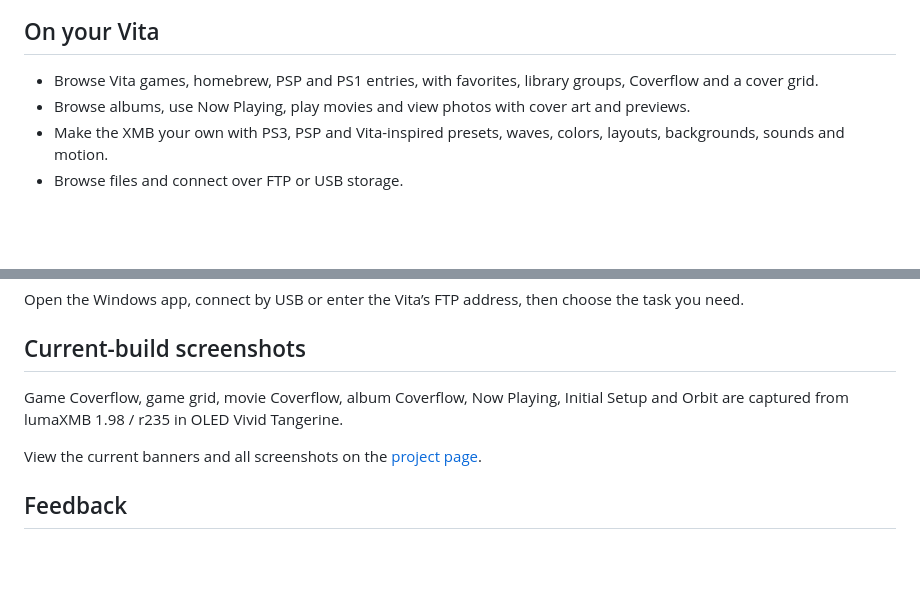
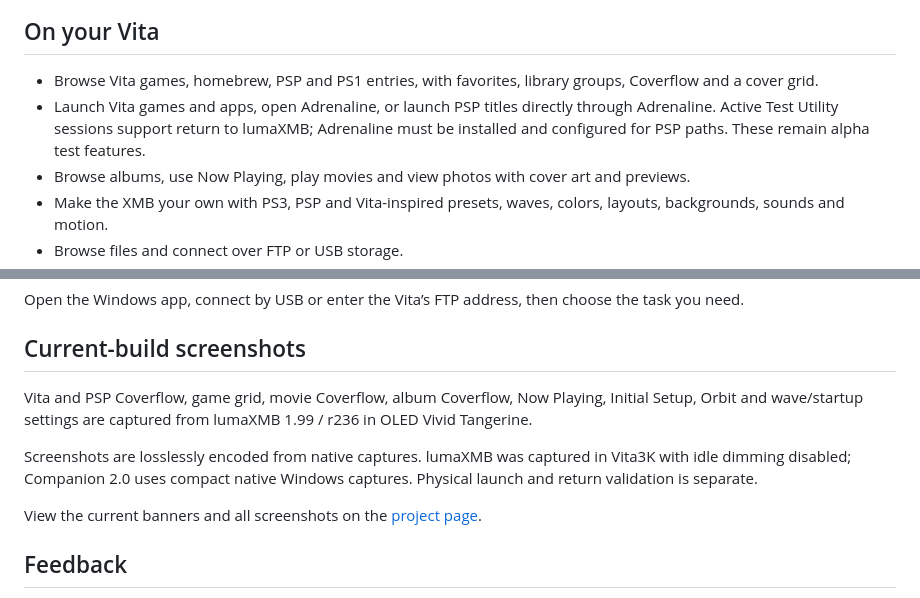
Before and after one commit to alternativeConsience/lumaXMB, a Markdown page: README.md, 2 parts joined by grey strips. Drawn GitHub-style; blank space fills up the shorter version.

Commit message:
Document current captures and alpha launch and return paths

```diff
--- a/README.md
+++ b/README.md
@@ -20,6 +20,7 @@ Test package links are being prepared. This repository contains the project page
 ## On your Vita
 
 - Browse Vita games, homebrew, PSP and PS1 entries, with favorites, library groups, Coverflow and a cover grid.
+- Launch Vita games and apps, open Adrenaline, or launch PSP titles directly through Adrenaline. Active Test Utility sessions support return to lumaXMB; Adrenaline must be installed and configured for PSP paths. These remain alpha test features.
 - Browse albums, use Now Playing, play movies and view photos with cover art and previews.
 - Make the XMB your own with PS3, PSP and Vita-inspired presets, waves, colors, layouts, backgrounds, sounds and motion.
 - Browse files and connect over FTP or USB storage.
@@ -55,7 +56,9 @@ Open the Windows app, connect by USB or enter the Vita’s FTP address, then cho
 
 ## Current-build screenshots
 
-Game Coverflow, game grid, movie Coverflow, album Coverflow, Now Playing, Initial Setup and Orbit are captured from lumaXMB 1.98 / r235 in OLED Vivid Tangerine.
+Vita and PSP Coverflow, game grid, movie Coverflow, album Coverflow, Now Playing, Initial Setup, Orbit and wave/startup settings are captured from lumaXMB 1.99 / r236 in OLED Vivid Tangerine.
+
+Screenshots are losslessly encoded from native captures. lumaXMB was captured in Vita3K with idle dimming disabled; Companion 2.0 uses compact native Windows captures. Physical launch and return validation is separate.
 
 View the current banners and all screenshots on the [project page](https://alternativeConsience.github.io/lumaXMB/).
 
```
